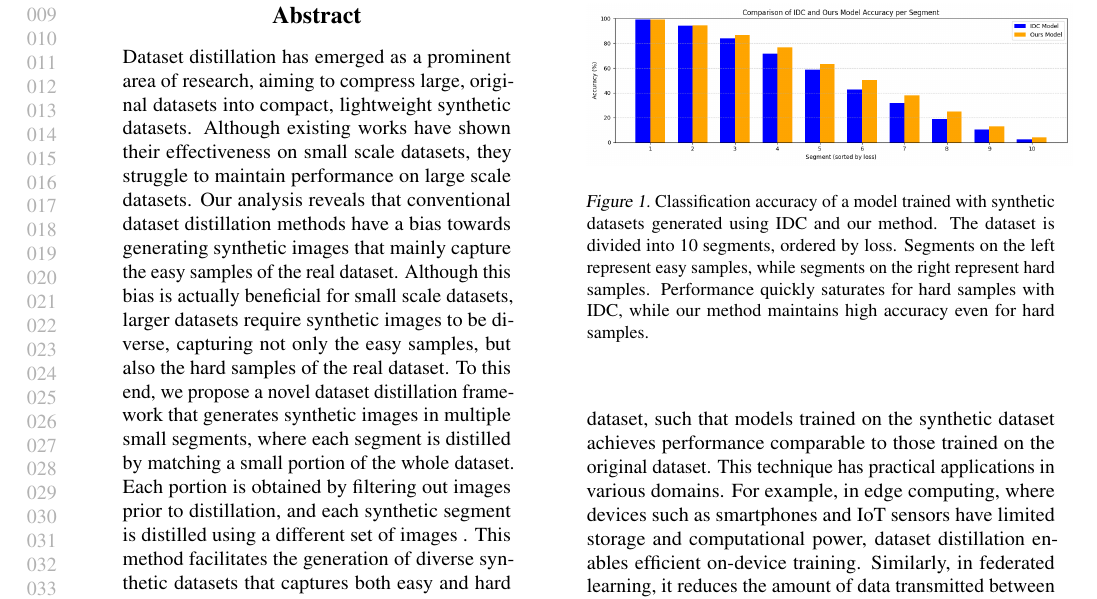
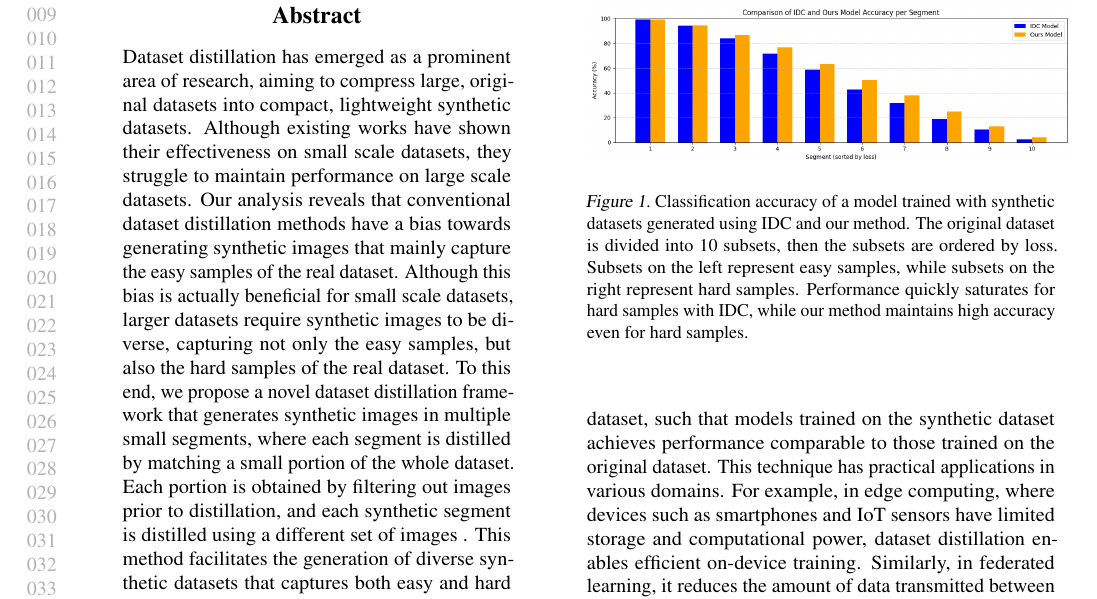
Before and after one commit to yunkimmy/DD, a LaTeX problem sheet (example_paper.tex): part of page 1 of 4, cut so that both start at the same text. Compiled offline with pdfLaTeX.

Commit message:
Your descriptive commit message

```diff
--- a/example_paper.tex
+++ b/example_paper.tex
@@ -139,8 +139,8 @@ data transmitted between devices and servers, thereby improving communication ef
     \centering
     \includegraphics[width=0.5\textwidth]{./images/loss.png}
     \caption{Classification accuracy of a model trained with synthetic datasets generated using IDC and our method.
-    The dataset is divided into 10 segments, ordered by loss. Segments on the left represent easy samples,
-    while segments on the right represent hard samples. Performance quickly saturates
+    The original dataset is divided into 10 subsets, then the subsets are ordered by loss. Subsets on the left represent easy samples,
+    while subsets on the right represent hard samples. Performance quickly saturates
     for hard samples with IDC, while our method maintains high accuracy even for hard samples.}
     \label{fig:loss}
 \end{figure}
```
Also changed, not shown: example_paper.pdf.
